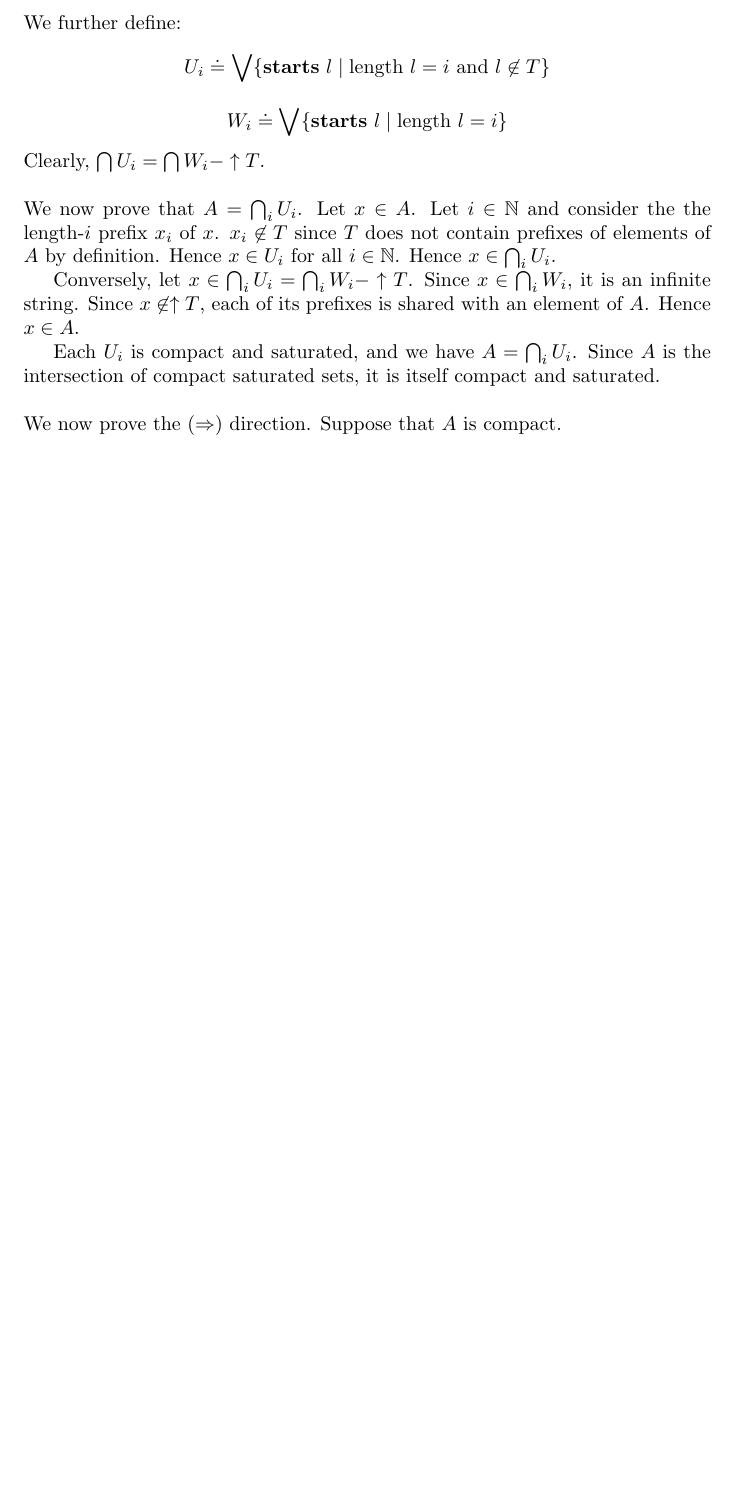
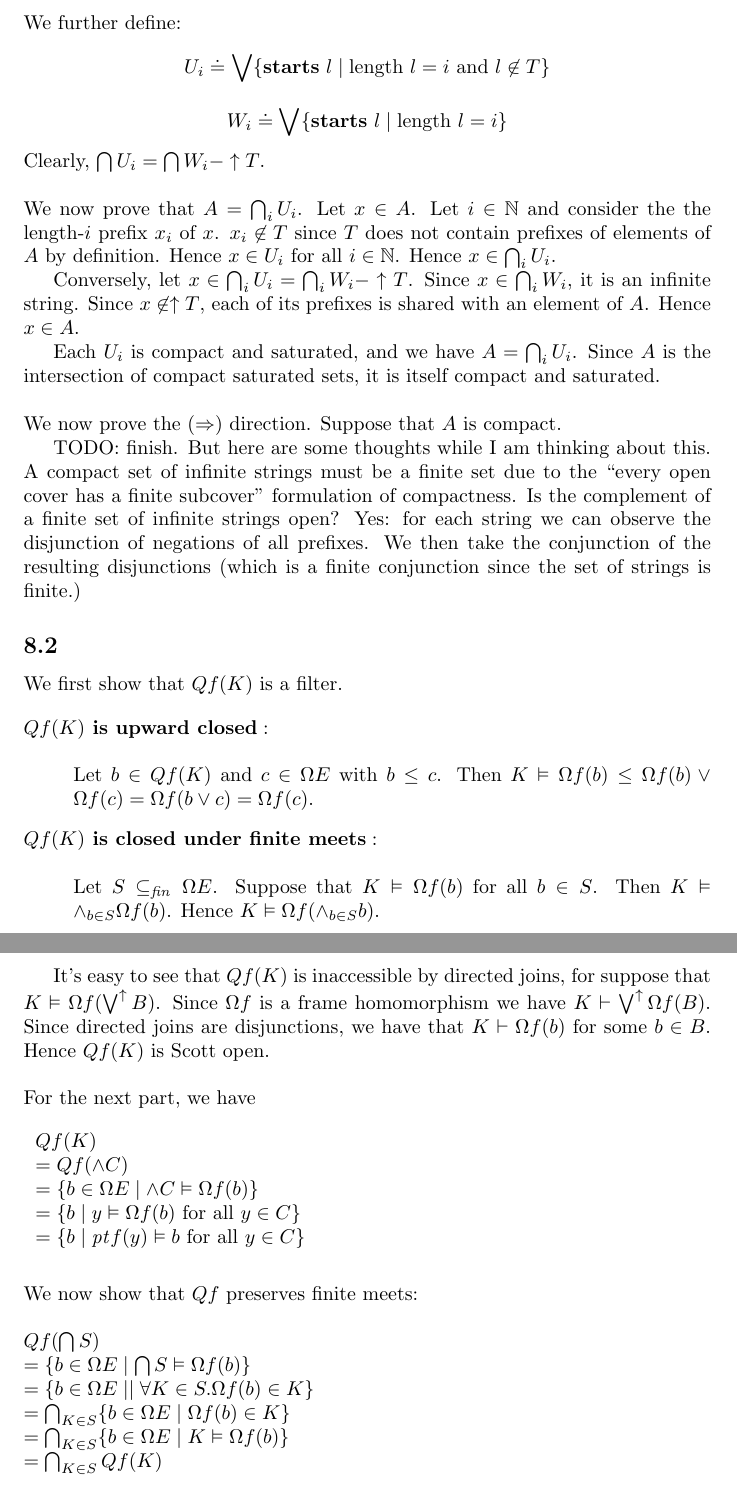
Before and after one commit to kevinclancy/DetailedNotes, a LaTeX document (TopologyViaLogic.tex): part of page 5 of 5 before the commit and two parts of pages 5 and 6 of 6 after it, the two joined at a grey line, cut so that both start at the same text, the shorter picture padded with empty space. Compiled offline with pdfLaTeX; a LaTeX package or settings file that is missing is left out.

Commit message:
Worked on a topology exercise

```diff
--- a/TopologyViaLogic.tex
+++ b/TopologyViaLogic.tex
@@ -251,4 +251,39 @@ Each $U_i$ is compact and saturated, and we have $A = \bigcap_{i} U_i$. Since $A
 it is itself compact and saturated. \\~\\
 We now prove the $(\Rightarrow)$ direction. Suppose that $A$ is compact.
 
+TODO: finish. But here are some thoughts while I am thinking about this. A compact set of infinite strings must be a finite set due to the ``every open cover has a finite subcover'' formulation of compactness. Is the complement of a finite set of infinite strings open? Yes: for each string we can observe the disjunction of negations of all prefixes. We then take the conjunction of the resulting disjunctions (which is a finite conjunction since the set of strings is finite.)
+
+\subsection*{8.2}
+
+We first show that $Qf(K)$ is a filter.
+
+\begin{description}
+
+\item[$Qf(K)\text{ is upward closed}:$]~\\~\\
+Let $b \in Qf(K)$ and $c \in \Omega E$ with $b \leq c$. Then $K \vDash \Omega f(b) \leq \Omega f (b) \vee \Omega f (c) = \Omega f(b \vee c) = \Omega f(c)$.
+
+\item[$Qf(K)\text{ is closed under finite meets}:$]~\\~\\
+Let $S \subseteq_{\mathit{fin}} \Omega E$. Suppose that $K \vDash \Omega f(b)$ for all $b \in S$. Then $K \vDash \wedge_{b \in S} \Omega f(b)$.
+Hence $K \vDash \Omega f(\wedge_{b \in S} b)$.
+
+\end{description}
+
+It's easy to see that $Qf(K)$ is inaccessible by directed joins, for suppose that $K \vDash \Omega f(\bigvee^{\uparrow} B)$. Since $\Omega f$
+is a frame homomorphism we have $K \vdash \bigvee^{\uparrow} \Omega f(B)$. Since directed joins are disjunctions, we have that
+$K \vdash \Omega f(b)$ for some $b \in B$. Hence $Qf(K)$ is Scott open.\\~\\
+For the next part, we have \\~\\
+\begin{tabular}{l}
+$Qf(K)$  \\
+$= Qf( \wedge C )$ \\
+$= \{ b \in \Omega E \mid \wedge C \vDash \Omega f(b) \}$ \\
+$= \{ b \mid y \vDash \Omega f(b) \text{ for all } y \in C \}$ \\
+$= \{ b \mid \mathit{pt} f(y) \vDash b \text{ for all } y \in C \}$
+\end{tabular}\\~\\~\\
+We now show that $Qf$ preserves finite meets:~\\~\\
+$Qf( \bigcap S )$\\
+$= \{ b \in \Omega E \mid \bigcap S \vDash \Omega f(b) \}$ \\
+$= \{ b \in \Omega E \mid \mid \forall K \in S. \Omega f(b) \in K \}$\\
+$= \bigcap_{K \in S} \{ b \in \Omega E \mid \Omega f(b) \in K \}$\\
+$= \bigcap_{K \in S} \{ b \in \Omega E \mid K \vDash \Omega f(b) \}$\\
+$= \bigcap_{K \in S} Qf(K)$
 \end{document}
```
